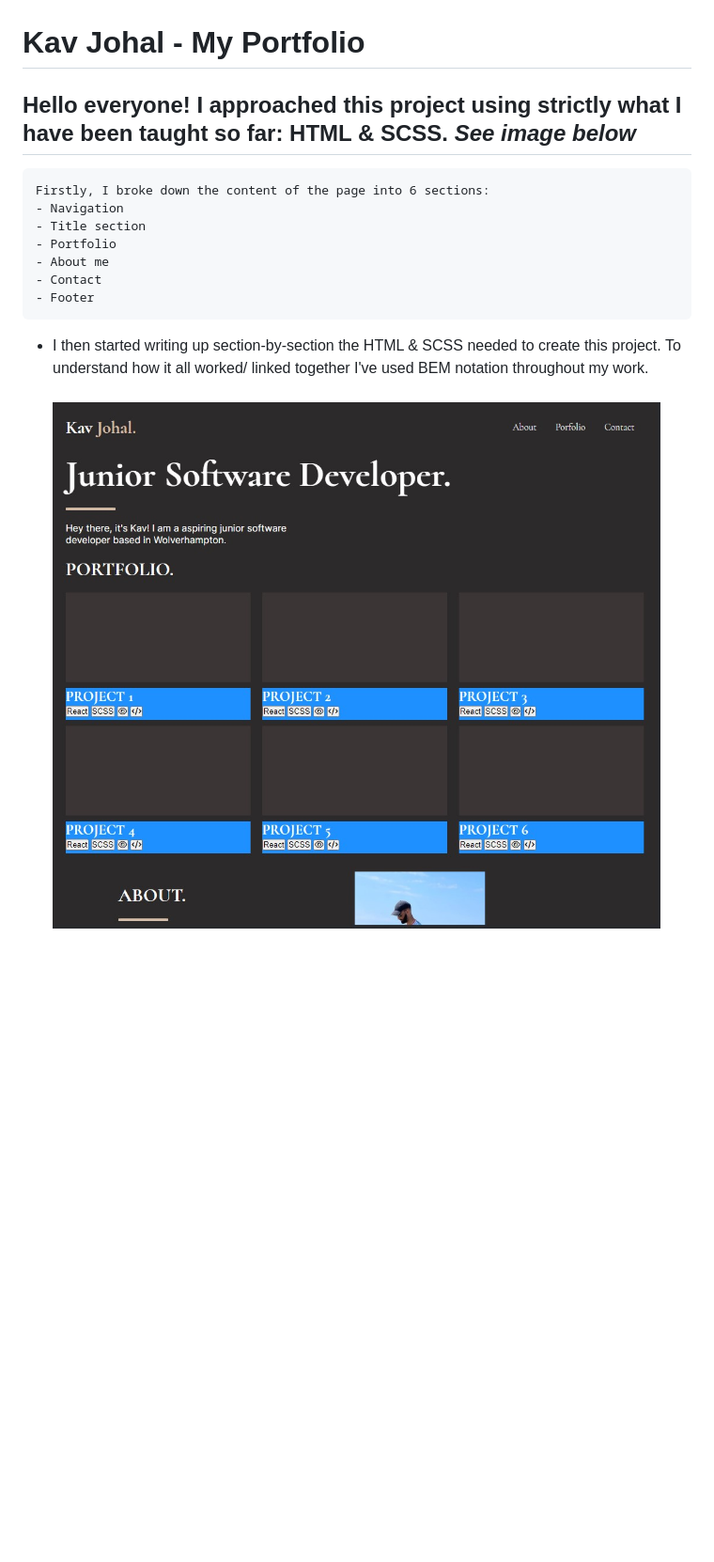
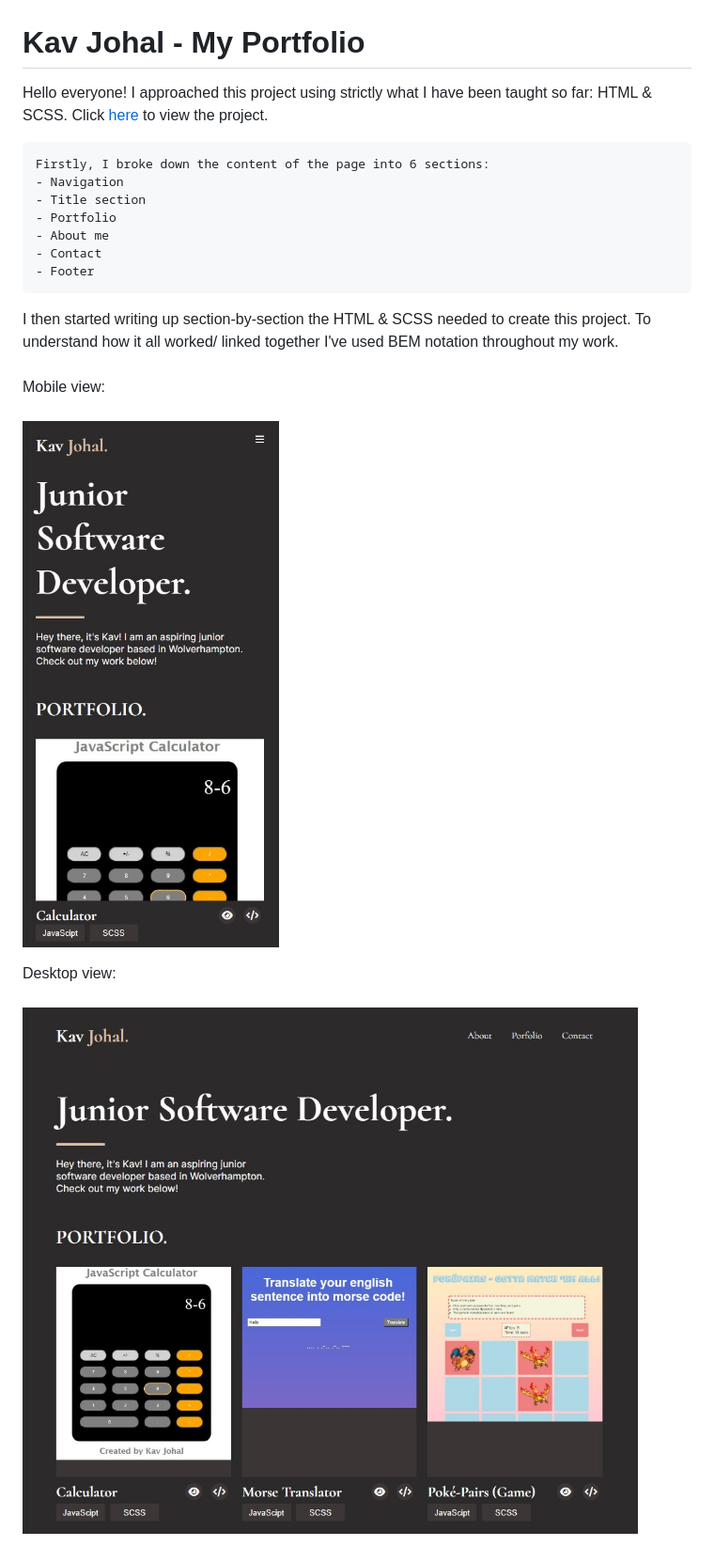
Before and after one commit to kav97/Kavandeep-Portfolio, a Markdown page: README.md, the part around the change. Shown: that part at 94% size. Drawn GitHub-style; pictures changed too: images/webpage-desktop-screenshot.jpg (added), images/webpage-screenshot.jpg; blank space fills up the shorter version.

```diff
--- a/README.md
+++ b/README.md
@@ -1,6 +1,6 @@
 # Kav Johal - My Portfolio
 
-## Hello everyone! I approached this project using strictly what I have been taught so far: HTML & SCSS. *See image below*
+Hello everyone! I approached this project using strictly what I have been taught so far: HTML & SCSS. Click [here](https://kav97.github.io/Kavandeep-Portfolio/) to view the project.
 
     Firstly, I broke down the content of the page into 6 sections:
     - Navigation
@@ -10,6 +10,12 @@
     - Contact
     - Footer
 
-- I then started writing up section-by-section the HTML & SCSS needed to create this project. To understand how it all worked/ linked together I've used BEM notation throughout my work.
+I then started writing up section-by-section the HTML & SCSS needed to create this project. To understand how it all worked/ linked together I've used BEM notation throughout my work.
+<br/><br/>
+Mobile view:
 <br/><br/>
 ![](images/webpage-screenshot.jpg)
+
+Desktop view:
+<br/><br/>
+![](images/webpage-desktop-screenshot.jpg)
```
